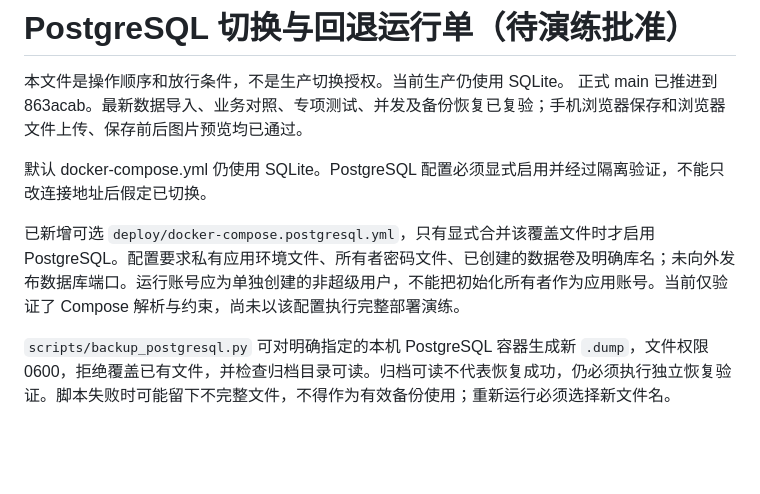
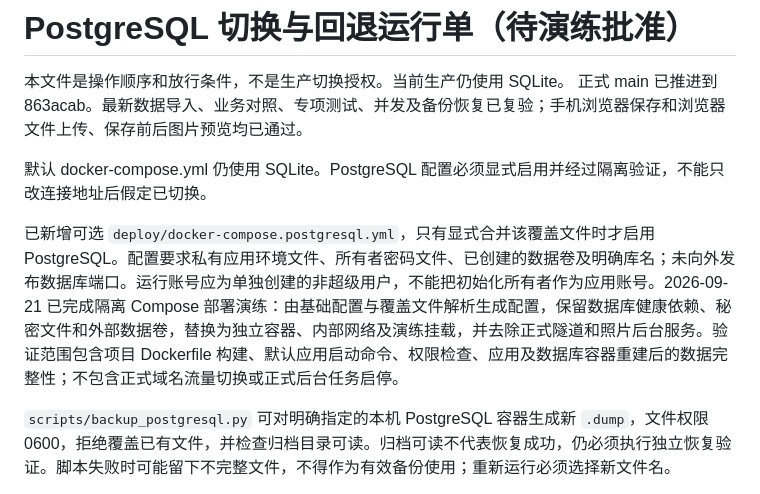
Before and after one commit to delanochen/invoice-tool, a Markdown page: docs/postgresql-cutover-runbook.md, the part around the change. Rendered like a GitHub page; blank space fills up the shorter version.

```diff
--- a/docs/postgresql-cutover-runbook.md
+++ b/docs/postgresql-cutover-runbook.md
@@ -5,7 +5,7 @@
 
 默认 docker-compose.yml 仍使用 SQLite。PostgreSQL 配置必须显式启用并经过隔离验证，不能只改连接地址后假定已切换。
 
-已新增可选 `deploy/docker-compose.postgresql.yml`，只有显式合并该覆盖文件时才启用 PostgreSQL。配置要求私有应用环境文件、所有者密码文件、已创建的数据卷及明确库名；未向外发布数据库端口。运行账号应为单独创建的非超级用户，不能把初始化所有者作为应用账号。当前仅验证了 Compose 解析与约束，尚未以该配置执行完整部署演练。
+已新增可选 `deploy/docker-compose.postgresql.yml`，只有显式合并该覆盖文件时才启用 PostgreSQL。配置要求私有应用环境文件、所有者密码文件、已创建的数据卷及明确库名；未向外发布数据库端口。运行账号应为单独创建的非超级用户，不能把初始化所有者作为应用账号。2026-09-21 已完成隔离 Compose 部署演练：由基础配置与覆盖文件解析生成配置，保留数据库健康依赖、秘密文件和外部数据卷，替换为独立容器、内部网络及演练挂载，并去除正式隧道和照片后台服务。验证范围包含项目 Dockerfile 构建、默认应用启动命令、权限检查、应用及数据库容器重建后的数据完整性；不包含正式域名流量切换或正式后台任务启停。
 
 `scripts/backup_postgresql.py` 可对明确指定的本机 PostgreSQL 容器生成新 `.dump`，文件权限 0600，拒绝覆盖已有文件，并检查归档目录可读。归档可读不代表恢复成功，仍必须执行独立恢复验证。脚本失败时可能留下不完整文件，不得作为有效备份使用；重新运行必须选择新文件名。
 
```
Also changed, not shown: docs/postgresql-rehearsal-2026-09-19.md (+15 -1 lines).
